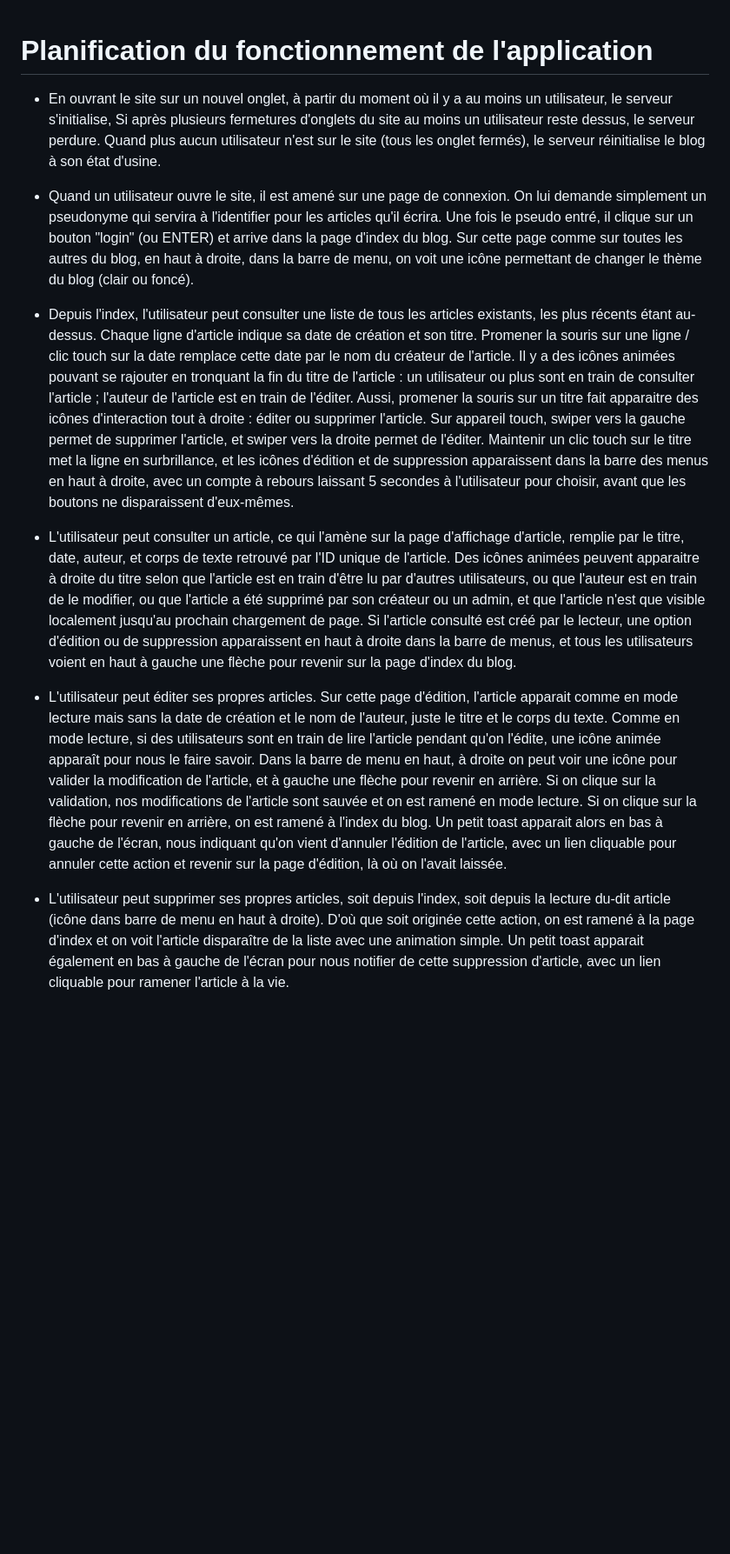
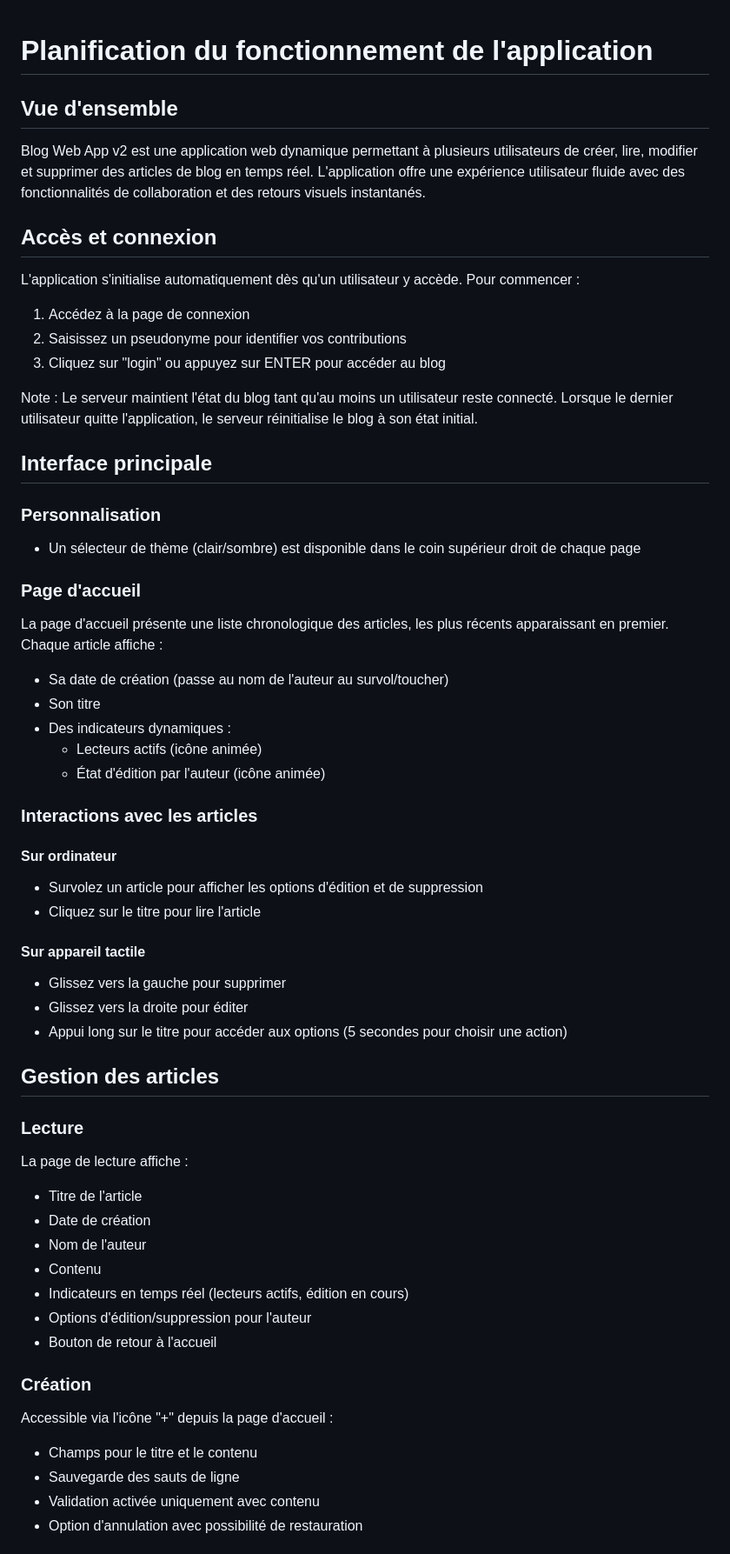
Before and after one commit to nicolasmbronner/blog-web-app-v2, a Markdown page: NOTES.md, the part around one of its changes. Shown at 87% size. Drawn GitHub-style; blank space fills up the shorter version.

```diff
--- a/NOTES.md
+++ b/NOTES.md
@@ -1,48 +1,53 @@
 # Planification du fonctionnement de l'application
-- En ouvrant le site sur un nouvel onglet, à partir du moment où il y a au moins un utilisateur,
-      le serveur s'initialise, Si après plusieurs fermetures d'onglets du site au moins un utilisateur
-      reste dessus, le serveur perdure. Quand plus aucun utilisateur n'est sur le site (tous les onglet
-      fermés), le serveur  réinitialise le blog à son état d'usine.
 
-- Quand un utilisateur ouvre le site, il est amené sur une page de connexion. On lui demande
-      simplement un pseudonyme qui servira à l'identifier pour les articles qu'il écrira. Une fois le
-      pseudo entré, il clique sur un bouton "login" (ou ENTER) et arrive dans la page d'index du blog.
-      Sur cette page comme sur toutes les autres du blog, en haut à droite, dans la barre de menu, on
-      voit une icône permettant de changer le thème du blog (clair ou foncé).
+## Vue d'ensemble
+Blog Web App v2 est une application web dynamique permettant à plusieurs utilisateurs de créer, lire, modifier et supprimer des articles de blog en temps réel. L'application offre une expérience utilisateur fluide avec des fonctionnalités de collaboration et des retours visuels instantanés.
 
-- Depuis l'index, l'utilisateur peut consulter une liste de tous les articles existants, les plus récents
-      étant au-dessus. Chaque ligne d'article indique sa date de création et son titre. Promener la souris sur
-      une ligne / clic touch sur la date remplace cette date par le nom du créateur de l'article. Il y a des icônes
-      animées pouvant se rajouter en tronquant la fin du titre de l'article : un utilisateur ou plus sont en train
-      de consulter l'article ; l'auteur de l'article est en train de l'éditer. Aussi, promener la souris sur un
-      titre fait apparaitre des icônes d'interaction tout à droite : éditer ou supprimer l'article. Sur
-      appareil touch, swiper vers la gauche permet de supprimer l'article, et swiper vers la droite permet de
-      l'éditer. Maintenir un clic touch sur le titre met la ligne en surbrillance, et les icônes d'édition et
-      de suppression apparaissent dans la barre des menus en haut à droite, avec un compte à rebours laissant
-      5 secondes à l'utilisateur pour choisir, avant que les boutons ne disparaissent d'eux-mêmes.
+## Accès et connexion
+L'application s'initialise automatiquement dès qu'un utilisateur y accède. Pour commencer :
+1. Accédez à la page de connexion
+2. Saisissez un pseudonyme pour identifier vos contributions
+3. Cliquez sur "login" ou appuyez sur ENTER pour accéder au blog
 
-- L'utilisateur peut consulter un article, ce qui l'amène sur la page d'affichage d'article, remplie par
-      le titre, date, auteur, et corps de texte retrouvé par l'ID unique de l'article. Des icônes animées
-      peuvent apparaitre à droite du titre selon que l'article est en train d'être lu par d'autres utilisateurs,
-      ou que l'auteur est en train de le modifier, ou que l'article a été supprimé par son créateur ou un admin,
-      et que l'article n'est que visible localement jusqu'au prochain chargement de page. Si l'article consulté
-      est créé par le lecteur, une option d'édition ou de suppression apparaissent en haut à droite dans la
-      barre de menus, et tous les utilisateurs voient en haut à gauche une flèche pour revenir sur la page
-      d'index du blog.
+Note : Le serveur maintient l'état du blog tant qu'au moins un utilisateur reste connecté. Lorsque le dernier utilisateur quitte l'application, le serveur réinitialise le blog à son état initial.
 
-- L'utilisateur peut éditer ses propres articles. Sur cette page d'édition, l'article apparait comme
-      en mode lecture mais sans la date de création et le nom de l'auteur, juste le titre et le corps du texte.
-      Comme en mode lecture, si des utilisateurs sont en train de lire l'article pendant qu'on l'édite, une
-      icône animée apparaît pour nous le faire savoir. Dans la barre de menu en haut, à droite on peut voir
-      une icône pour valider la modification de l'article, et à gauche une flèche pour revenir en arrière. Si
-      on clique sur la validation, nos modifications de l'article sont sauvée et on est ramené en mode lecture.
-      Si on clique sur la flèche pour revenir en arrière, on est ramené à l'index du blog. Un petit toast
-      apparait alors en bas à gauche de l'écran, nous indiquant qu'on vient d'annuler l'édition de l'article,
-      avec un lien cliquable pour annuler cette action et revenir sur la page d'édition, là où on l'avait
-      laissée.
+## Interface principale
+### Personnalisation
+- Un sélecteur de thème (clair/sombre) est disponible dans le coin supérieur droit de chaque page
 
-- L'utilisateur peut supprimer ses propres articles, soit depuis l'index, soit depuis la lecture du-dit
-      article (icône dans barre de menu en haut à droite). D'où que soit originée cette action, on est ramené
-      à la page d'index et on voit l'article disparaître de la liste avec une animation simple. Un petit toast
-      apparait également en bas à gauche de l'écran pour nous notifier de cette suppression d'article, avec un
-      lien cliquable pour ramener l'article à la vie.
+### Page d'accueil
+La page d'accueil présente une liste chronologique des articles, les plus récents apparaissant en premier. Chaque article affiche :
+- Sa date de création (passe au nom de l'auteur au survol/toucher)
+- Son titre
+- Des indicateurs dynamiques :
+  - Lecteurs actifs (icône animée)
+  - État d'édition par l'auteur (icône animée)
+
+### Interactions avec les articles
+#### Sur ordinateur
+- Survolez un article pour afficher les options d'édition et de suppression
+- Cliquez sur le titre pour lire l'article
+
+#### Sur appareil tactile
+- Glissez vers la gauche pour supprimer
+- Glissez vers la droite pour éditer
+- Appui long sur le titre pour accéder aux options (5 secondes pour choisir une action)
+
+## Gestion des articles
+### Lecture
+La page de lecture affiche :
+- Titre de l'article
+- Date de création
+- Nom de l'auteur
+- Contenu
+- Indicateurs en temps réel (lecteurs actifs, édition en cours)
+- Options d'édition/suppression pour l'auteur
+- Bouton de retour à l'accueil
+
+### Création
+Accessible via l'icône "+" depuis la page d'accueil :
+- Champs pour le titre et le contenu
+- Sauvegarde des sauts de ligne
+- Validation activée uniquement avec contenu
+- Option d'annulation avec possibilité de restauration
+
```
Also changed, not shown: other parts of NOTES.md (+26 -0 lines).
